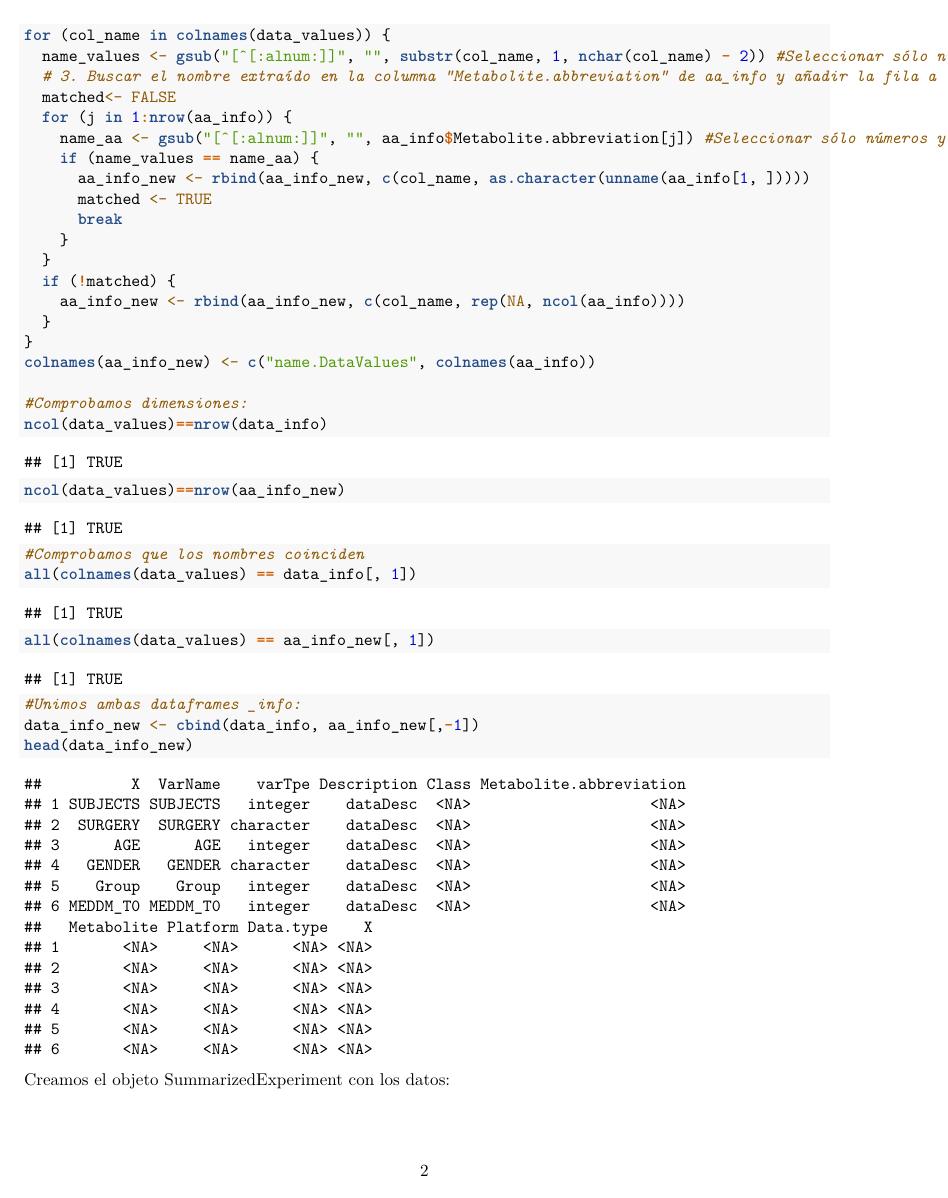
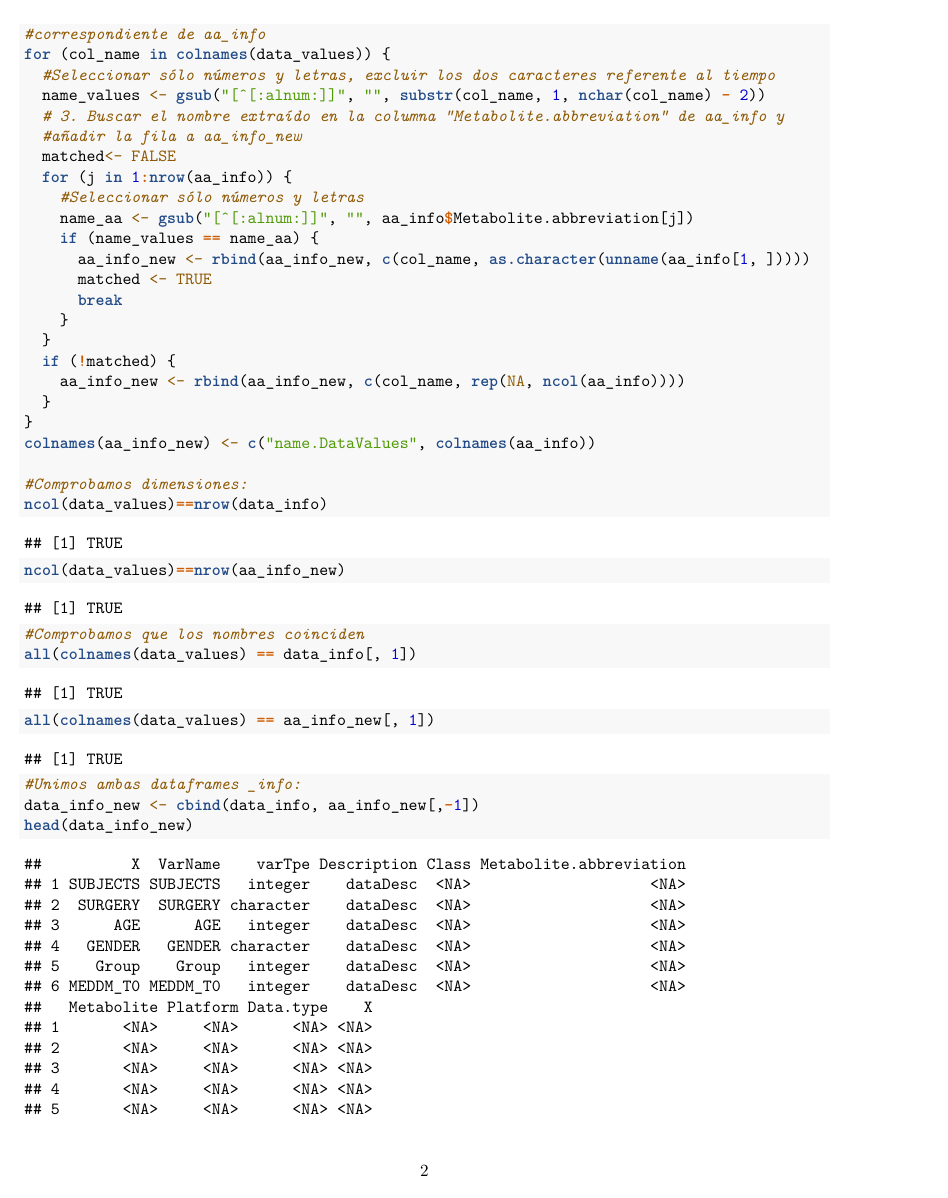
Before and after one commit to jarabb/Ballestin-Ballestin-Jara-PEC1, an R Markdown document (Ballestin-Ballestin-Jara-PEC1.Rmd): page 2 of 4 before the commit and page 2 of 5 after it. Rendered offline with R 4.5, knitr and Pandoc, then LaTeX, with nearby package versions; both versions are drawn in the output format of the newer one; some code elsewhere in the file could not run offline; common packages that the code uses without loading them are loaded.

Commit message:
Add files via upload

````diff
--- a/Ballestin-Ballestin-Jara-PEC1.Rmd
+++ b/Ballestin-Ballestin-Jara-PEC1.Rmd
@@ -2,7 +2,9 @@
 title: "Análisis de datos ómicos - PEC1"
 author: "Jara Ballestin"
 date: "2024-11-04"
-output: html_document
+output:
+  pdf_document: default
+  html_document: default
 ---
 
 ```{r setup, include=FALSE}
@@ -42,13 +44,17 @@ Para poder guardar la información de aa_info en nuestro SummarizedExperiment, g
 ```{r}
 # 1. Crear un dataframe vacío aa_info_new
 aa_info_new <- data.frame(matrix(ncol = ncol(aa_info) + 1, nrow = 0))
-# 2. Iterar por cada nombre de las columnas en data_values y añadir a aa_info_new la fila correspondiente de aa_info
+# 2. Iterar por cada nombre de las columnas en data_values y añadir a aa_info_new la fila
+#correspondiente de aa_info
 for (col_name in colnames(data_values)) {
-  name_values <- gsub("[^[:alnum:]]", "", substr(col_name, 1, nchar(col_name) - 2)) #Seleccionar sólo números y letras y excluir los dos últimos caracteres (referente al tiempo)
-  # 3. Buscar el nombre extraído en la columna "Metabolite.abbreviation" de aa_info y añadir la fila a aa_info_new
+  #Seleccionar sólo números y letras, excluir los dos caracteres referente al tiempo
+  name_values <- gsub("[^[:alnum:]]", "", substr(col_name, 1, nchar(col_name) - 2))
+  # 3. Buscar el nombre extraído en la columna "Metabolite.abbreviation" de aa_info y
+  #añadir la fila a aa_info_new
   matched<- FALSE
   for (j in 1:nrow(aa_info)) {
-    name_aa <- gsub("[^[:alnum:]]", "", aa_info$Metabolite.abbreviation[j]) #Seleccionar sólo números y letras
+    #Seleccionar sólo números y letras
+    name_aa <- gsub("[^[:alnum:]]", "", aa_info$Metabolite.abbreviation[j])
     if (name_values == name_aa) {
       aa_info_new <- rbind(aa_info_new, c(col_name, as.character(unname(aa_info[1, ]))))
       matched <- TRUE
````
Also changed, not shown: Ballestin-Ballestin-Jara-PEC1.pdf (added), Ballestin-Ballestin-Jara-PEC1.Rmd (3 more changed lines).
